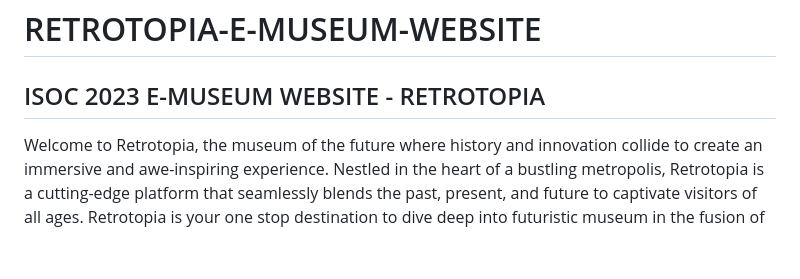
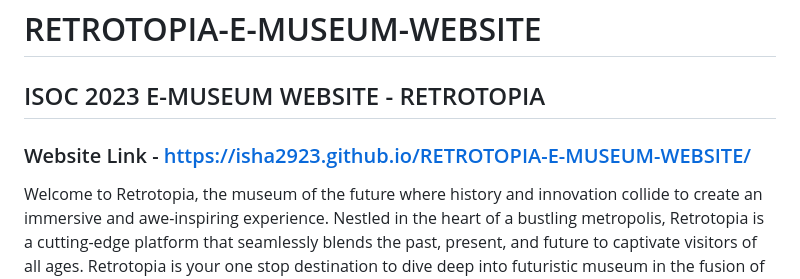
Before and after one commit to Isha2923/RETROTOPIA-E-MUSEUM-WEBSITE, a Markdown page: README.md, the part around the change. Rendered like a GitHub page; blank space fills up the shorter version.

```diff
--- a/README.md
+++ b/README.md
@@ -1,5 +1,7 @@
 # RETROTOPIA-E-MUSEUM-WEBSITE
 ## ISOC 2023 E-MUSEUM WEBSITE - RETROTOPIA
+
+### Website Link - https://isha2923.github.io/RETROTOPIA-E-MUSEUM-WEBSITE/
 
 Welcome to Retrotopia, the museum of the future where history and innovation collide to create an immersive and awe-inspiring experience. Nestled in the heart of a bustling metropolis, Retrotopia is a cutting-edge platform that seamlessly blends the past, present, and future to captivate visitors of all ages. Retrotopia is your one stop destination to dive deep into futuristic museum in the fusion of modern era with the twist of traditional culture.The short description of retrotopia is as follows:
 
```
